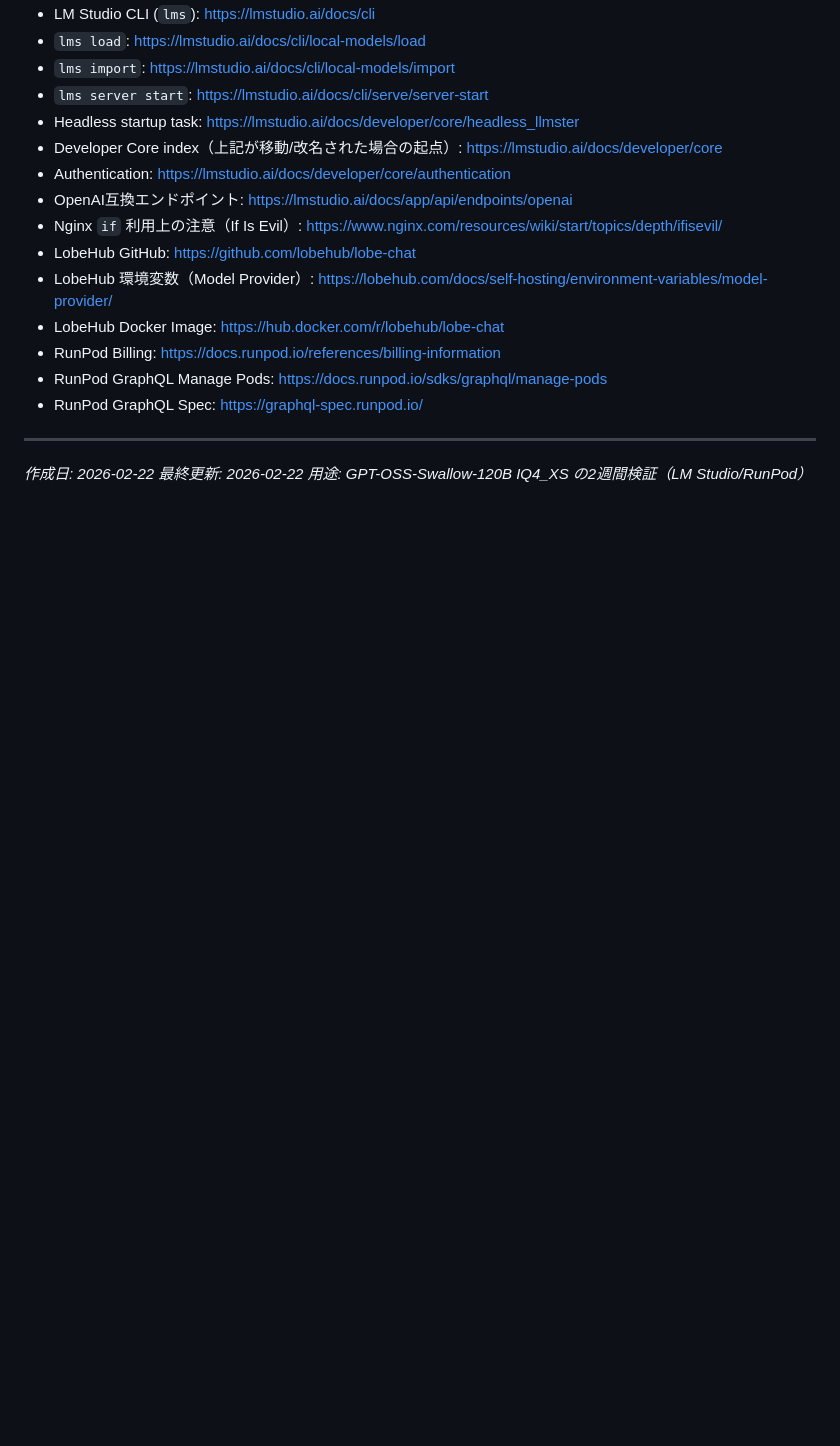
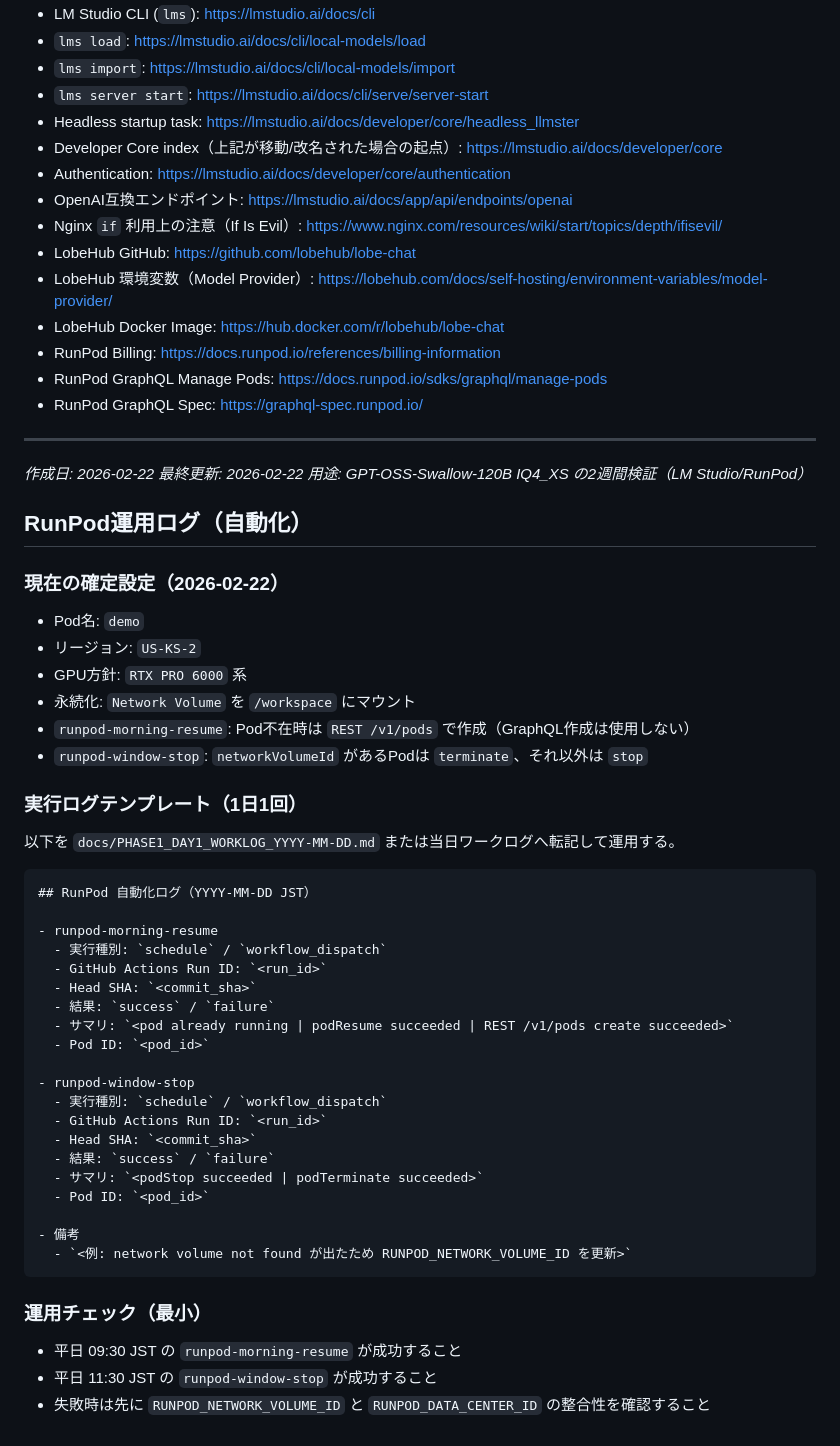
Before and after one commit to minimo162/yakulingo, a Markdown page: docs/RUNPOD_GPTOSS_SWALLOW_IQ4XS_2WEEK_EVAL.md, the part around the change. GitHub-like rendering; blank space fills up the shorter version.

Commit message:
RunPod運用ログの確定設定と記録テンプレートを追記

````diff
--- a/docs/RUNPOD_GPTOSS_SWALLOW_IQ4XS_2WEEK_EVAL.md
+++ b/docs/RUNPOD_GPTOSS_SWALLOW_IQ4XS_2WEEK_EVAL.md
@@ -2957,3 +2957,45 @@ fi
 *作成日: 2026-02-22*
 *最終更新: 2026-02-22*
 *用途: GPT-OSS-Swallow-120B IQ4_XS の2週間検証（LM Studio/RunPod）*
+
+
+## RunPod運用ログ（自動化）
+
+### 現在の確定設定（2026-02-22）
+- Pod名: `demo`
+- リージョン: `US-KS-2`
+- GPU方針: `RTX PRO 6000` 系
+- 永続化: `Network Volume` を `/workspace` にマウント
+- `runpod-morning-resume`: Pod不在時は `REST /v1/pods` で作成（GraphQL作成は使用しない）
+- `runpod-window-stop`: `networkVolumeId` があるPodは `terminate`、それ以外は `stop`
+
+### 実行ログテンプレート（1日1回）
+以下を `docs/PHASE1_DAY1_WORKLOG_YYYY-MM-DD.md` または当日ワークログへ転記して運用する。
+
+```md
+## RunPod 自動化ログ（YYYY-MM-DD JST）
+
+- runpod-morning-resume
+  - 実行種別: `schedule` / `workflow_dispatch`
+  - GitHub Actions Run ID: `<run_id>`
+  - Head SHA: `<commit_sha>`
+  - 結果: `success` / `failure`
+  - サマリ: `<pod already running | podResume succeeded | REST /v1/pods create succeeded>`
+  - Pod ID: `<pod_id>`
+
+- runpod-window-stop
+  - 実行種別: `schedule` / `workflow_dispatch`
+  - GitHub Actions Run ID: `<run_id>`
+  - Head SHA: `<commit_sha>`
+  - 結果: `success` / `failure`
+  - サマリ: `<podStop succeeded | podTerminate succeeded>`
+  - Pod ID: `<pod_id>`
+
+- 備考
+  - `<例: network volume not found が出たため RUNPOD_NETWORK_VOLUME_ID を更新>`
+```
+
+### 運用チェック（最小）
+- 平日 09:30 JST の `runpod-morning-resume` が成功すること
+- 平日 11:30 JST の `runpod-window-stop` が成功すること
+- 失敗時は先に `RUNPOD_NETWORK_VOLUME_ID` と `RUNPOD_DATA_CENTER_ID` の整合性を確認すること
````
